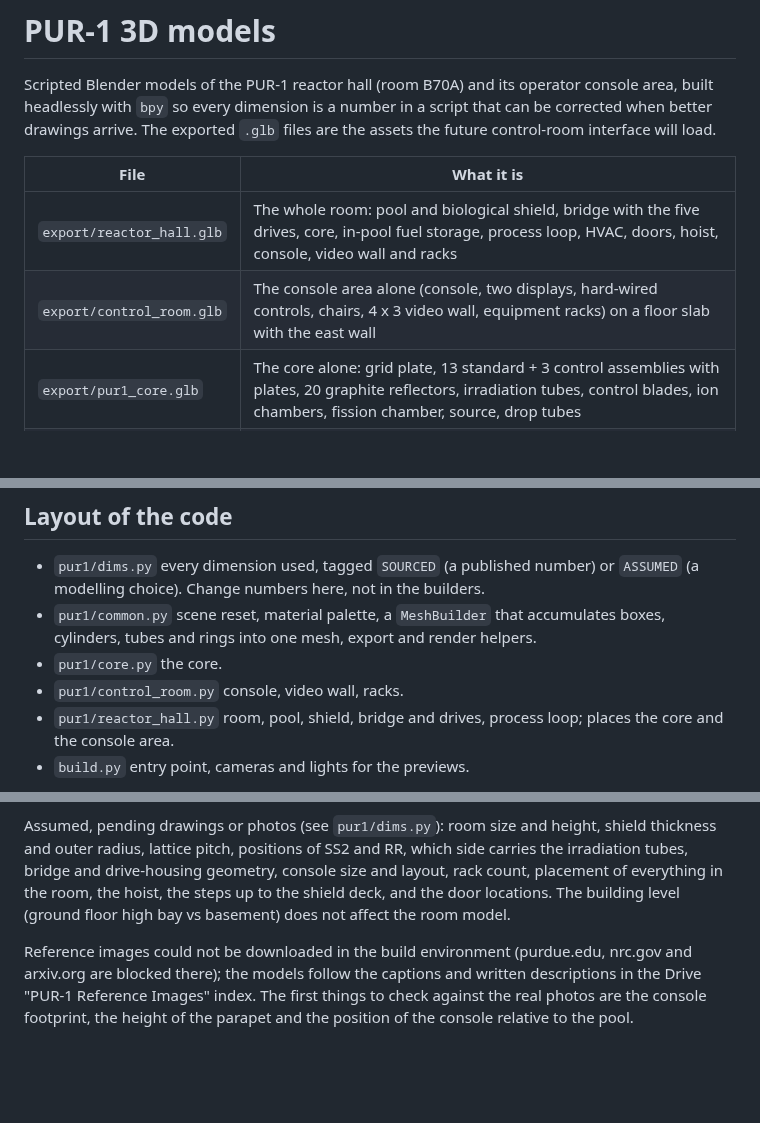
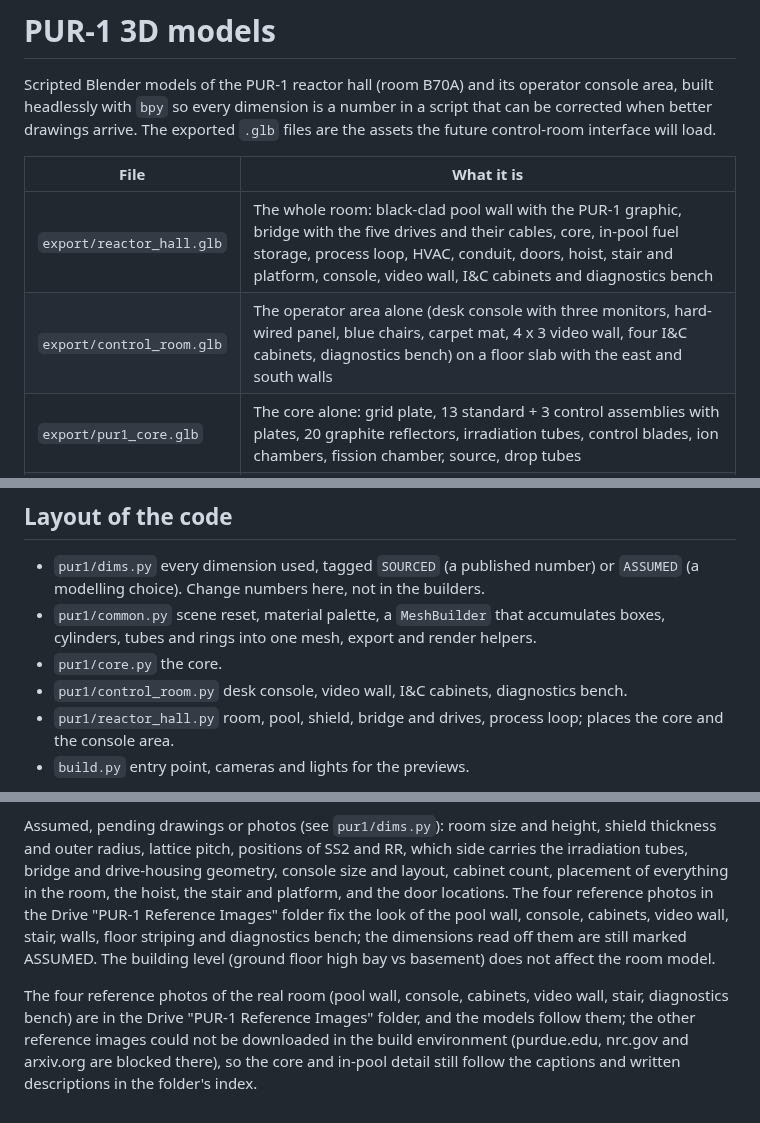
Before and after one commit to dounodeman/Nuclear-Simulator, a Markdown page: models/README.md, 3 parts joined by grey strips. Drawn GitHub-style; blank space fills up the shorter version.

```diff
--- a/models/README.md
+++ b/models/README.md
@@ -7,8 +7,8 @@ files are the assets the future control-room interface will load.
 
 | File | What it is |
 | --- | --- |
-| `export/reactor_hall.glb` | The whole room: pool and biological shield, bridge with the five drives, core, in-pool fuel storage, process loop, HVAC, doors, hoist, console, video wall and racks |
-| `export/control_room.glb` | The console area alone (console, two displays, hard-wired controls, chairs, 4 x 3 video wall, equipment racks) on a floor slab with the east wall |
+| `export/reactor_hall.glb` | The whole room: black-clad pool wall with the PUR-1 graphic, bridge with the five drives and their cables, core, in-pool fuel storage, process loop, HVAC, conduit, doors, hoist, stair and platform, console, video wall, I&C cabinets and diagnostics bench |
+| `export/control_room.glb` | The operator area alone (desk console with three monitors, hard-wired panel, blue chairs, carpet mat, 4 x 3 video wall, four I&C cabinets, diagnostics bench) on a floor slab with the east and south walls |
 | `export/pur1_core.glb` | The core alone: grid plate, 13 standard + 3 control assemblies with plates, 20 graphite reflectors, irradiation tubes, control blades, ion chambers, fission chamber, source, drop tubes |
 | `renders/*.png` | Preview renders of each model |
 
@@ -31,7 +31,7 @@ on Debian/Ubuntu) and `LIBGL_ALWAYS_SOFTWARE=1` when there is no GPU.
 - `pur1/dims.py` every dimension used, tagged `SOURCED` (a published number) or `ASSUMED` (a modelling choice). Change numbers here, not in the builders.
 - `pur1/common.py` scene reset, material palette, a `MeshBuilder` that accumulates boxes, cylinders, tubes and rings into one mesh, export and render helpers.
 - `pur1/core.py` the core.
-- `pur1/control_room.py` console, video wall, racks.
+- `pur1/control_room.py` desk console, video wall, I&C cabinets, diagnostics bench.
 - `pur1/reactor_hall.py` room, pool, shield, bridge and drives, process loop; places the core and the console area.
 - `build.py` entry point, cameras and lights for the previews.
 
@@ -71,12 +71,15 @@ two workstation displays; console, hallway, key-switch and magnet-supply scrams.
 Assumed, pending drawings or photos (see `pur1/dims.py`): room size and height,
 shield thickness and outer radius, lattice pitch, positions of SS2 and RR, which
 side carries the irradiation tubes, bridge and drive-housing geometry, console
-size and layout, rack count, placement of everything in the room, the hoist, the
-steps up to the shield deck, and the door locations. The building level (ground
+size and layout, cabinet count, placement of everything in the room, the hoist, the
+stair and platform, and the door locations. The four reference photos in the Drive
+"PUR-1 Reference Images" folder fix the look of the pool wall, console, cabinets,
+video wall, stair, walls, floor striping and diagnostics bench; the dimensions read
+off them are still marked ASSUMED. The building level (ground
 floor high bay vs basement) does not affect the room model.
 
-Reference images could not be downloaded in the build environment (purdue.edu,
-nrc.gov and arxiv.org are blocked there); the models follow the captions and
-written descriptions in the Drive "PUR-1 Reference Images" index. The first
-things to check against the real photos are the console footprint, the height
-of the parapet and the position of the console relative to the pool.
+The four reference photos of the real room (pool wall, console, cabinets, video wall,
+stair, diagnostics bench) are in the Drive "PUR-1 Reference Images" folder, and the
+models follow them; the other reference images could not be downloaded in the build
+environment (purdue.edu, nrc.gov and arxiv.org are blocked there), so the core and
+in-pool detail still follow the captions and written descriptions in the folder's index.
```
Also changed, not shown: README.md (+14 -6 lines), docs/img/console_panel.png (added), docs/img/control_room.png, 9 other files.
